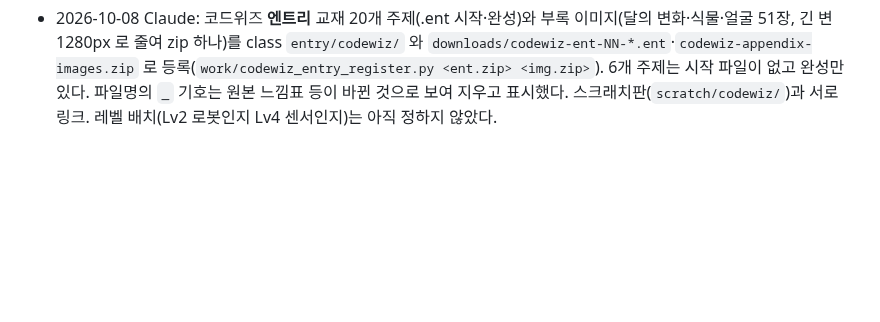
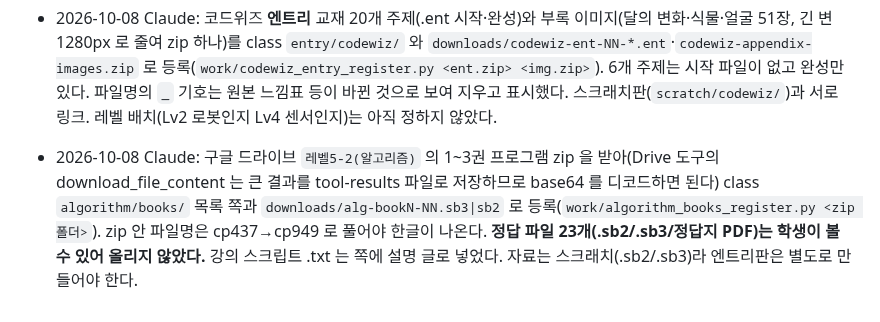
Before and after one commit to patrickdfg/codingharu-app, a Markdown page: AGENTS.md, the part around the change. Drawn GitHub-style; blank space fills up the shorter version.

Commit message:
AGENTS: 알고리즘 교재 등록 메모

```diff
--- a/AGENTS.md
+++ b/AGENTS.md
@@ -142,3 +142,4 @@ curl -s https://patrickdfg.github.io/codingharu-app/version.json
 - 2026-10-08 Claude: class 저장소의 초록 계열(#234c3d 등 연한 배경·테두리·회색 초록 포함, 채도 낮은 것만)을 파랑 #0056d2 계열로 일괄 치환했다. 정답 초록(#1e8e3e·#27ae60 등)과 게임 그림 색은 그대로 둔다. class 의 assets/icons 도 새 아이콘으로 바꿨다.
 - 2026-10-08 Claude: 학원 독립 준비 — 새 이름 **코드마루**(부제 "코딩·AI 탐구학원"), 5레벨 산 테마(기슭 Lv1 스크래치 주니어 / 오솔길 Lv2 엔트리·로봇 / 고개 Lv3 스크래치·로블록스 / 능선 Lv4 알고리즘(엔트리)·센서(코드위즈+아두이노) / 마루 Lv5 파이썬·바이브코딩). 코드위즈 교재 .sb3 15개 주제(2~16장)를 class `scratch/codewiz/` 목록 쪽과 `downloads/codewiz-chNN-*.sb3` 로 등록(`work/codewiz_register.py <zip>`). 쪽의 "사용 부품"은 파일 안 블록 이름에서 읽은 것이고 교재 설명은 없다. 코드위즈 확장은 이 환경에서 못 열어 동작은 확인하지 못했다. 아직 없는 것: 로봇, 아두이노, 바이브코딩, 일반 스크래치, 알고리즘 신규 교안(최대공약수·최소공배수·정렬·탐색·소수).
 - 2026-10-08 Claude: 코드위즈 **엔트리** 교재 20개 주제(.ent 시작·완성)와 부록 이미지(달의 변화·식물·얼굴 51장, 긴 변 1280px 로 줄여 zip 하나)를 class `entry/codewiz/` 와 `downloads/codewiz-ent-NN-*.ent`·`codewiz-appendix-images.zip` 로 등록(`work/codewiz_entry_register.py <ent.zip> <img.zip>`). 6개 주제는 시작 파일이 없고 완성만 있다. 파일명의 `_` 기호는 원본 느낌표 등이 바뀐 것으로 보여 지우고 표시했다. 스크래치판(`scratch/codewiz/`)과 서로 링크. 레벨 배치(Lv2 로봇인지 Lv4 센서인지)는 아직 정하지 않았다.
+- 2026-10-08 Claude: 구글 드라이브 `레벨5-2(알고리즘)` 의 1~3권 프로그램 zip 을 받아(Drive 도구의 download_file_content 는 큰 결과를 tool-results 파일로 저장하므로 base64 를 디코드하면 된다) class `algorithm/books/` 목록 쪽과 `downloads/alg-bookN-NN.sb3|sb2` 로 등록(`work/algorithm_books_register.py <zip 폴더>`). zip 안 파일명은 cp437→cp949 로 풀어야 한글이 나온다. **정답 파일 23개(.sb2/.sb3/정답지 PDF)는 학생이 볼 수 있어 올리지 않았다.** 강의 스크립트 .txt 는 쪽에 설명 글로 넣었다. 자료는 스크래치(.sb2/.sb3)라 엔트리판은 별도로 만들어야 한다.
```
